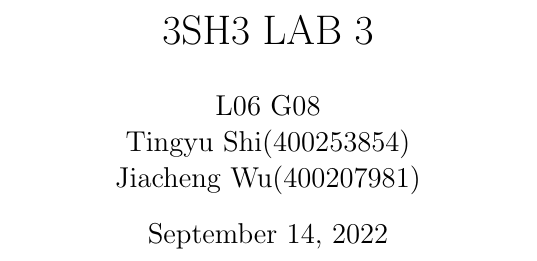
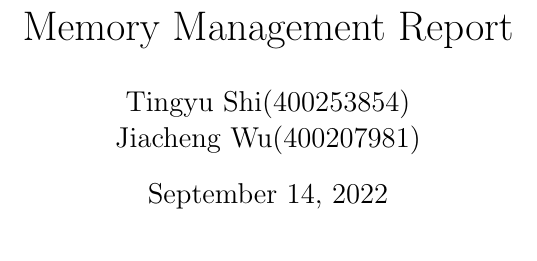
Before and after one commit to tingyushi/OSLabs, a LaTeX document (MemManagement/report/MemManagement_Report.tex): part of page 1 of 55, cut at the place of the change, the shorter picture padded with empty space. The pictures show the PDF file MemManagement/report/MemManagement_Report.pdf that the author committed with the source.

Commit message:
update report

```diff
--- a/MemManagement/report/MemManagement_Report.tex
+++ b/MemManagement/report/MemManagement_Report.tex
@@ -15,9 +15,8 @@
 
 \geometry{margin = 0.75in}
 
-\title{3SH3 LAB 3}
+\title{Memory Management Report}
 \author{
-L06 G08\\
 Tingyu Shi(400253854)\\
 Jiacheng Wu(400207981)}
 \date{\today}
```
Also changed, not shown: MemManagement/report/MemManagement_Report.pdf.
